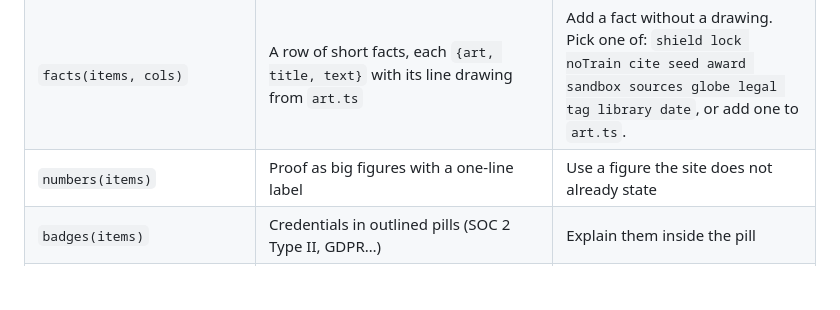
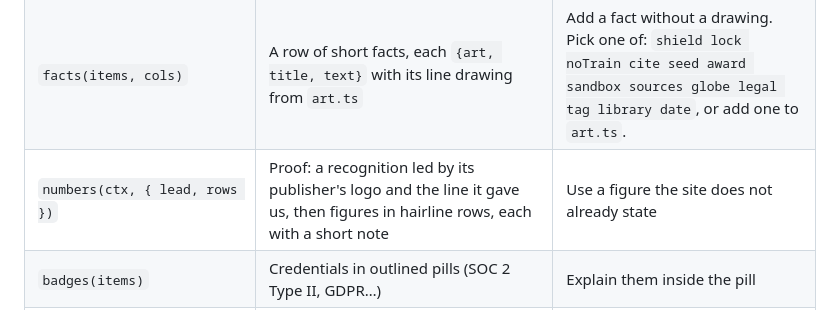
Before and after one commit to angritsay/eunice-site, a Markdown page: docs/brand/design-system.md, the part around the change. GitHub-like rendering; blank space fills up the shorter version.

```diff
--- a/docs/brand/design-system.md
+++ b/docs/brand/design-system.md
@@ -104,7 +104,7 @@ Reach for these before writing markup. All markup goes through the `html` tag
 | `sectionHead(label, aside?, action?)` | The heading of every section, with an optional line or button on the right | Add an eyebrow or a number above it |
 | `feature({title, body, visual, flip, desk, stage})` | A product row: text and visual in equal halves, alternating with `flip` | Make one side wider |
 | `facts(items, cols)` | A row of short facts, each `{art, title, text}` with its line drawing from `art.ts` | Add a fact without a drawing. Pick one of: `shield lock noTrain cite seed award sandbox sources globe legal tag library date`, or add one to `art.ts`. |
-| `numbers(items)` | Proof as big figures with a one-line label | Use a figure the site does not already state |
+| `numbers(ctx, { lead, rows })` | Proof: a recognition led by its publisher's logo and the line it gave us, then figures in hairline rows, each with a short note | Use a figure the site does not already state |
 | `badges(items)` | Credentials in outlined pills (SOC 2 Type II, GDPR…) | Explain them inside the pill |
 | `path(stops, {onward})` | A sequence that matters, drawn as stops on one line | Number the steps |
 | `bullets(items, desk)` | A short list inside a feature | Colour the bullets |
```
Also changed, not shown: docs/brand/tone-of-voice.md (+11 -5 lines).
